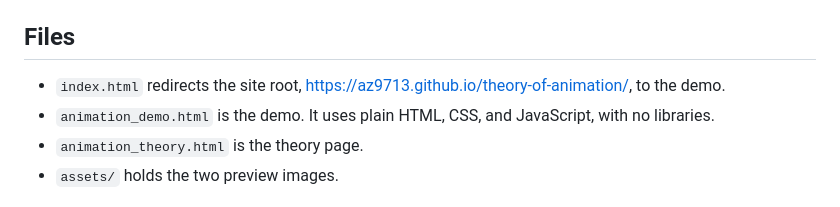
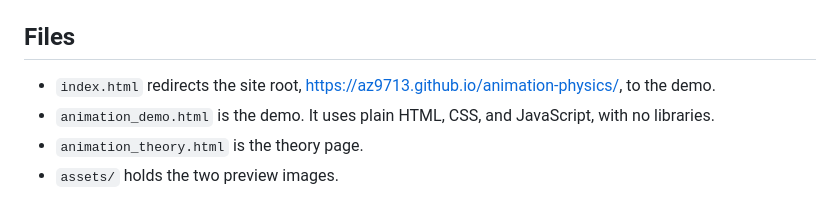
Before and after one commit to az9713/animation-physics, a Markdown page: README.md, the part around one of its changes. Rendered like a GitHub page.

Commit message:
Update README links for the repository rename to animation-physics
Co-Authored-By: Claude Sonnet 5.5 <noreply@anthropic.com>

```diff
--- a/README.md
+++ b/README.md
@@ -60,7 +60,7 @@ There is no build step and there are no packages to install. Download the files,
 
 ## Files
 
-- `index.html` redirects the site root, https://az9713.github.io/theory-of-animation/, to the demo.
+- `index.html` redirects the site root, https://az9713.github.io/animation-physics/, to the demo.
 - `animation_demo.html` is the demo. It uses plain HTML, CSS, and JavaScript, with no libraries.
 - `animation_theory.html` is the theory page.
 - `assets/` holds the two preview images.
```
Also changed, not shown: other parts of README.md (+4 -4 lines).
